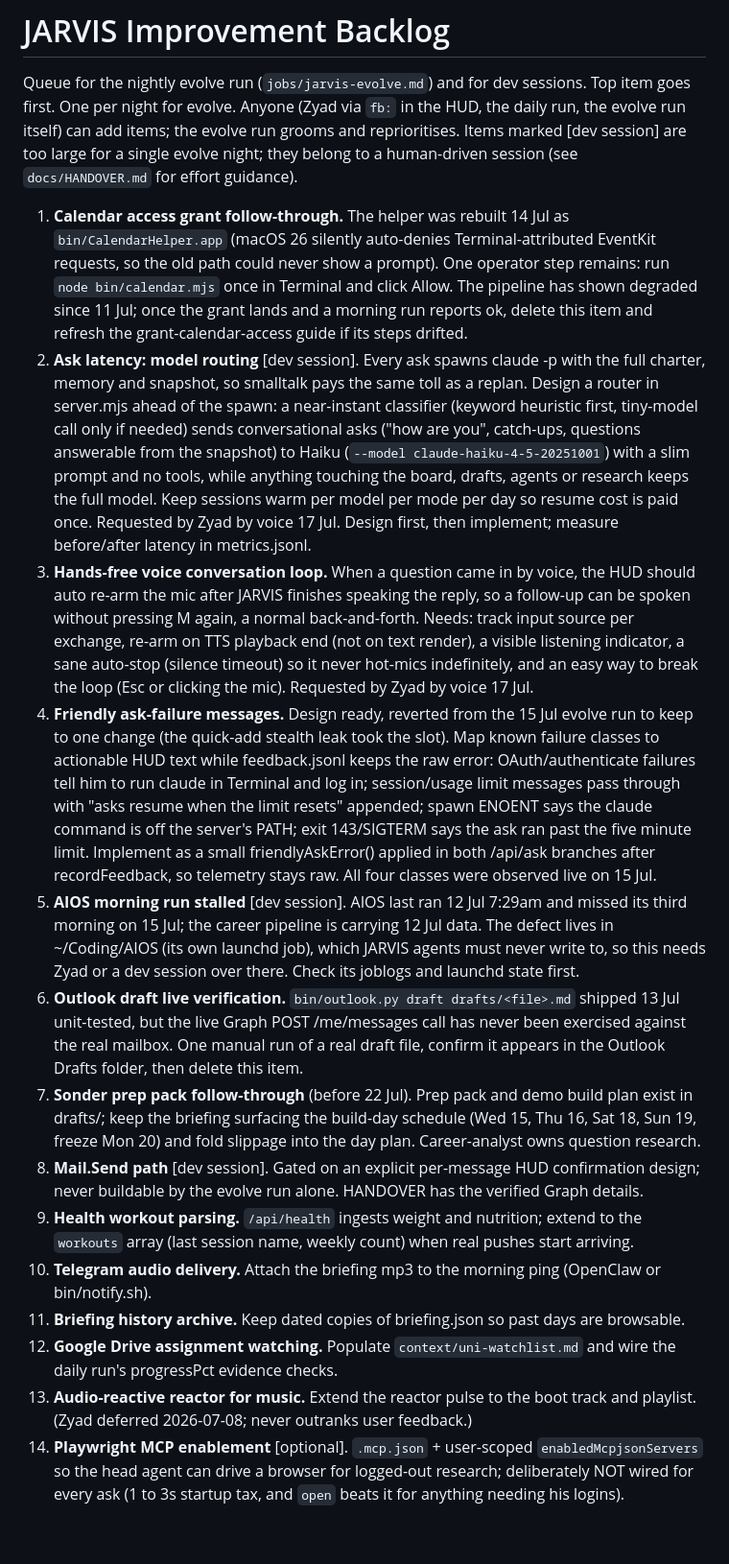
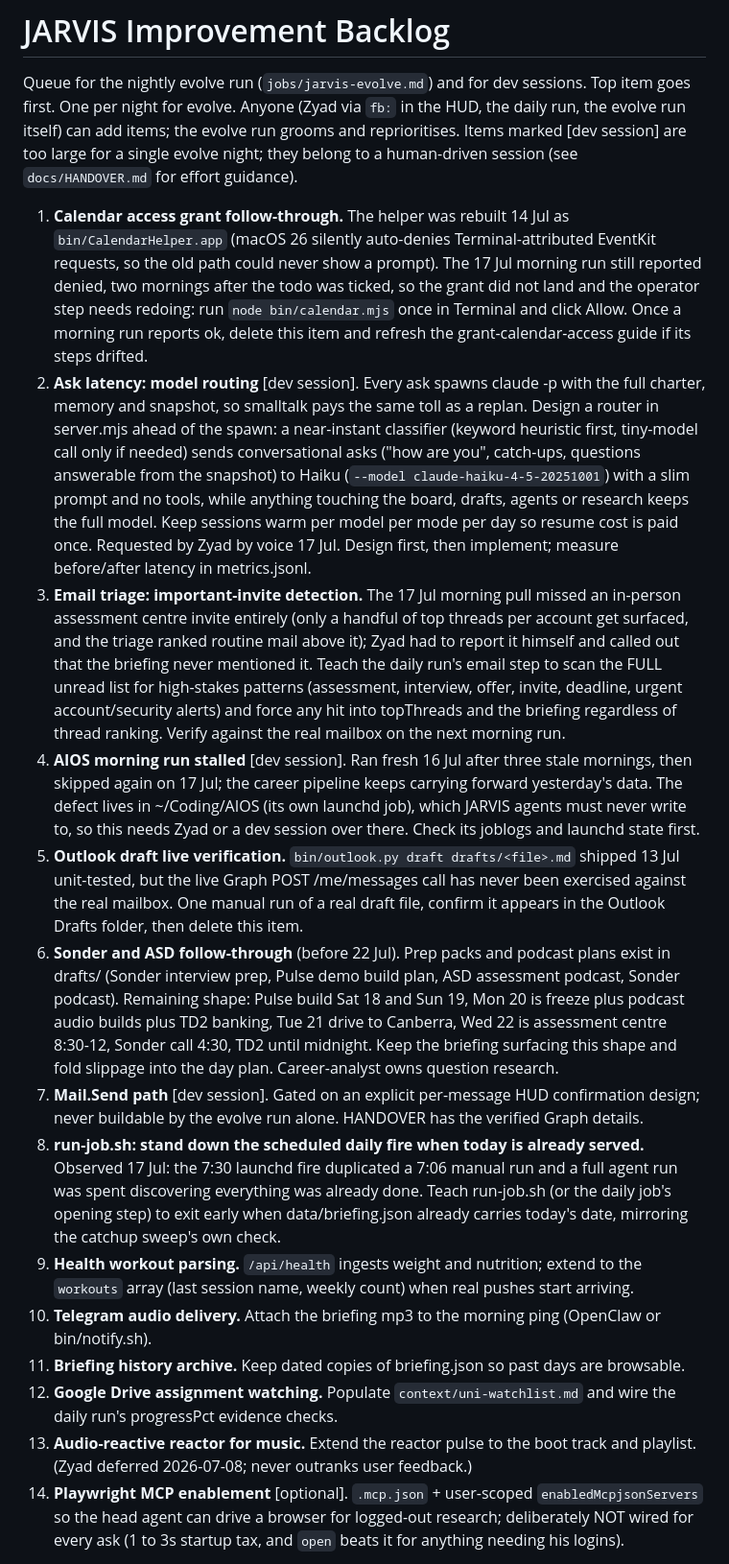
Before and after one commit to ZyadKamalHamed/jarvis, a Markdown page: docs/BACKLOG.md, the part around one of its changes. Shown at 96% size. Drawn GitHub-style; blank space fills up the shorter version.

Commit message:
evolve: groom backlog, email invite-detection and daily-fire dedupe queued, 22 Jul shape updated

```diff
--- a/docs/BACKLOG.md
+++ b/docs/BACKLOG.md
@@ -2,18 +2,18 @@
 
 Queue for the nightly evolve run (`jobs/jarvis-evolve.md`) and for dev sessions. Top item goes first. One per night for evolve. Anyone (Zyad via `fb:` in the HUD, the daily run, the evolve run itself) can add items; the evolve run grooms and reprioritises. Items marked [dev session] are too large for a single evolve night; they belong to a human-driven session (see `docs/HANDOVER.md` for effort guidance).
 
-1. **Calendar access grant follow-through.** The helper was rebuilt 14 Jul as `bin/CalendarHelper.app` (macOS 26 silently auto-denies Terminal-attributed EventKit requests, so the old path could never show a prompt). One operator step remains: run `node bin/calendar.mjs` once in Terminal and click Allow. The pipeline has shown degraded since 11 Jul; once the grant lands and a morning run reports ok, delete this item and refresh the grant-calendar-access guide if its steps drifted.
+1. **Calendar access grant follow-through.** The helper was rebuilt 14 Jul as `bin/CalendarHelper.app` (macOS 26 silently auto-denies Terminal-attributed EventKit requests, so the old path could never show a prompt). The 17 Jul morning run still reported denied, two mornings after the todo was ticked, so the grant did not land and the operator step needs redoing: run `node bin/calendar.mjs` once in Terminal and click Allow. Once a morning run reports ok, delete this item and refresh the grant-calendar-access guide if its steps drifted.
 2. **Ask latency: model routing** [dev session]. Every ask spawns claude -p with the full charter, memory and snapshot, so smalltalk pays the same toll as a replan. Design a router in server.mjs ahead of the spawn: a near-instant classifier (keyword heuristic first, tiny-model call only if needed) sends conversational asks ("how are you", catch-ups, questions answerable from the snapshot) to Haiku (`--model claude-haiku-4-5-20251001`) with a slim prompt and no tools, while anything touching the board, drafts, agents or research keeps the full model. Keep sessions warm per model per mode per day so resume cost is paid once. Requested by Zyad by voice 17 Jul. Design first, then implement; measure before/after latency in metrics.jsonl.
-3. **Hands-free voice conversation loop.** When a question came in by voice, the HUD should auto re-arm the mic after JARVIS finishes speaking the reply, so a follow-up can be spoken without pressing M again, a normal back-and-forth. Needs: track input source per exchange, re-arm on TTS playback end (not on text render), a visible listening indicator, a sane auto-stop (silence timeout) so it never hot-mics indefinitely, and an easy way to break the loop (Esc or clicking the mic). Requested by Zyad by voice 17 Jul.
-4. **Friendly ask-failure messages.** Design ready, reverted from the 15 Jul evolve run to keep to one change (the quick-add stealth leak took the slot). Map known failure classes to actionable HUD text while feedback.jsonl keeps the raw error: OAuth/authenticate failures tell him to run claude in Terminal and log in; session/usage limit messages pass through with "asks resume when the limit resets" appended; spawn ENOENT says the claude command is off the server's PATH; exit 143/SIGTERM says the ask ran past the five minute limit. Implement as a small friendlyAskError() applied in both /api/ask branches after recordFeedback, so telemetry stays raw. All four classes were observed live on 15 Jul.
-3. **AIOS morning run stalled** [dev session]. AIOS last ran 12 Jul 7:29am and missed its third morning on 15 Jul; the career pipeline is carrying 12 Jul data. The defect lives in ~/Coding/AIOS (its own launchd job), which JARVIS agents must never write to, so this needs Zyad or a dev session over there. Check its joblogs and launchd state first.
-4. **Outlook draft live verification.** `bin/outlook.py draft drafts/<file>.md` shipped 13 Jul unit-tested, but the live Graph POST /me/messages call has never been exercised against the real mailbox. One manual run of a real draft file, confirm it appears in the Outlook Drafts folder, then delete this item.
-5. **Sonder prep pack follow-through** (before 22 Jul). Prep pack and demo build plan exist in drafts/; keep the briefing surfacing the build-day schedule (Wed 15, Thu 16, Sat 18, Sun 19, freeze Mon 20) and fold slippage into the day plan. Career-analyst owns question research.
-6. **Mail.Send path** [dev session]. Gated on an explicit per-message HUD confirmation design; never buildable by the evolve run alone. HANDOVER has the verified Graph details.
-7. **Health workout parsing.** `/api/health` ingests weight and nutrition; extend to the `workouts` array (last session name, weekly count) when real pushes start arriving.
-8. **Telegram audio delivery.** Attach the briefing mp3 to the morning ping (OpenClaw or bin/notify.sh).
-9. **Briefing history archive.** Keep dated copies of briefing.json so past days are browsable.
-10. **Google Drive assignment watching.** Populate `context/uni-watchlist.md` and wire the daily run's progressPct evidence checks.
-11. **Audio-reactive reactor for music.** Extend the reactor pulse to the boot track and playlist. (Zyad deferred 2026-07-08; never outranks user feedback.)
-12. **Playwright MCP enablement** [optional]. `.mcp.json` + user-scoped `enabledMcpjsonServers` so the head agent can drive a browser for logged-out research; deliberately NOT wired for every ask (1 to 3s startup tax, and `open` beats it for anything needing his logins).
+3. **Email triage: important-invite detection.** The 17 Jul morning pull missed an in-person assessment centre invite entirely (only a handful of top threads per account get surfaced, and the triage ranked routine mail above it); Zyad had to report it himself and called out that the briefing never mentioned it. Teach the daily run's email step to scan the FULL unread list for high-stakes patterns (assessment, interview, offer, invite, deadline, urgent account/security alerts) and force any hit into topThreads and the briefing regardless of thread ranking. Verify against the real mailbox on the next morning run.
+4. **AIOS morning run stalled** [dev session]. Ran fresh 16 Jul after three stale mornings, then skipped again on 17 Jul; the career pipeline keeps carrying forward yesterday's data. The defect lives in ~/Coding/AIOS (its own launchd job), which JARVIS agents must never write to, so this needs Zyad or a dev session over there. Check its joblogs and launchd state first.
+5. **Outlook draft live verification.** `bin/outlook.py draft drafts/<file>.md` shipped 13 Jul unit-tested, but the live Graph POST /me/messages call has never been exercised against the real mailbox. One manual run of a real draft file, confirm it appears in the Outlook Drafts folder, then delete this item.
+6. **Sonder and ASD follow-through** (before 22 Jul). Prep packs and podcast plans exist in drafts/ (Sonder interview prep, Pulse demo build plan, ASD assessment podcast, Sonder podcast). Remaining shape: Pulse build Sat 18 and Sun 19, Mon 20 is freeze plus podcast audio builds plus TD2 banking, Tue 21 drive to Canberra, Wed 22 is assessment centre 8:30-12, Sonder call 4:30, TD2 until midnight. Keep the briefing surfacing this shape and fold slippage into the day plan. Career-analyst owns question research.
+7. **Mail.Send path** [dev session]. Gated on an explicit per-message HUD confirmation design; never buildable by the evolve run alone. HANDOVER has the verified Graph details.
+8. **run-job.sh: stand down the scheduled daily fire when today is already served.** Observed 17 Jul: the 7:30 launchd fire duplicated a 7:06 manual run and a full agent run was spent discovering everything was already done. Teach run-job.sh (or the daily job's opening step) to exit early when data/briefing.json already carries today's date, mirroring the catchup sweep's own check.
+9. **Health workout parsing.** `/api/health` ingests weight and nutrition; extend to the `workouts` array (last session name, weekly count) when real pushes start arriving.
+10. **Telegram audio delivery.** Attach the briefing mp3 to the morning ping (OpenClaw or bin/notify.sh).
+11. **Briefing history archive.** Keep dated copies of briefing.json so past days are browsable.
+12. **Google Drive assignment watching.** Populate `context/uni-watchlist.md` and wire the daily run's progressPct evidence checks.
+13. **Audio-reactive reactor for music.** Extend the reactor pulse to the boot track and playlist. (Zyad deferred 2026-07-08; never outranks user feedback.)
+14. **Playwright MCP enablement** [optional]. `.mcp.json` + user-scoped `enabledMcpjsonServers` so the head agent can drive a browser for logged-out research; deliberately NOT wired for every ask (1 to 3s startup tax, and `open` beats it for anything needing his logins).
 
```
Also changed, not shown: other parts of docs/BACKLOG.md (+1 -1 lines).
